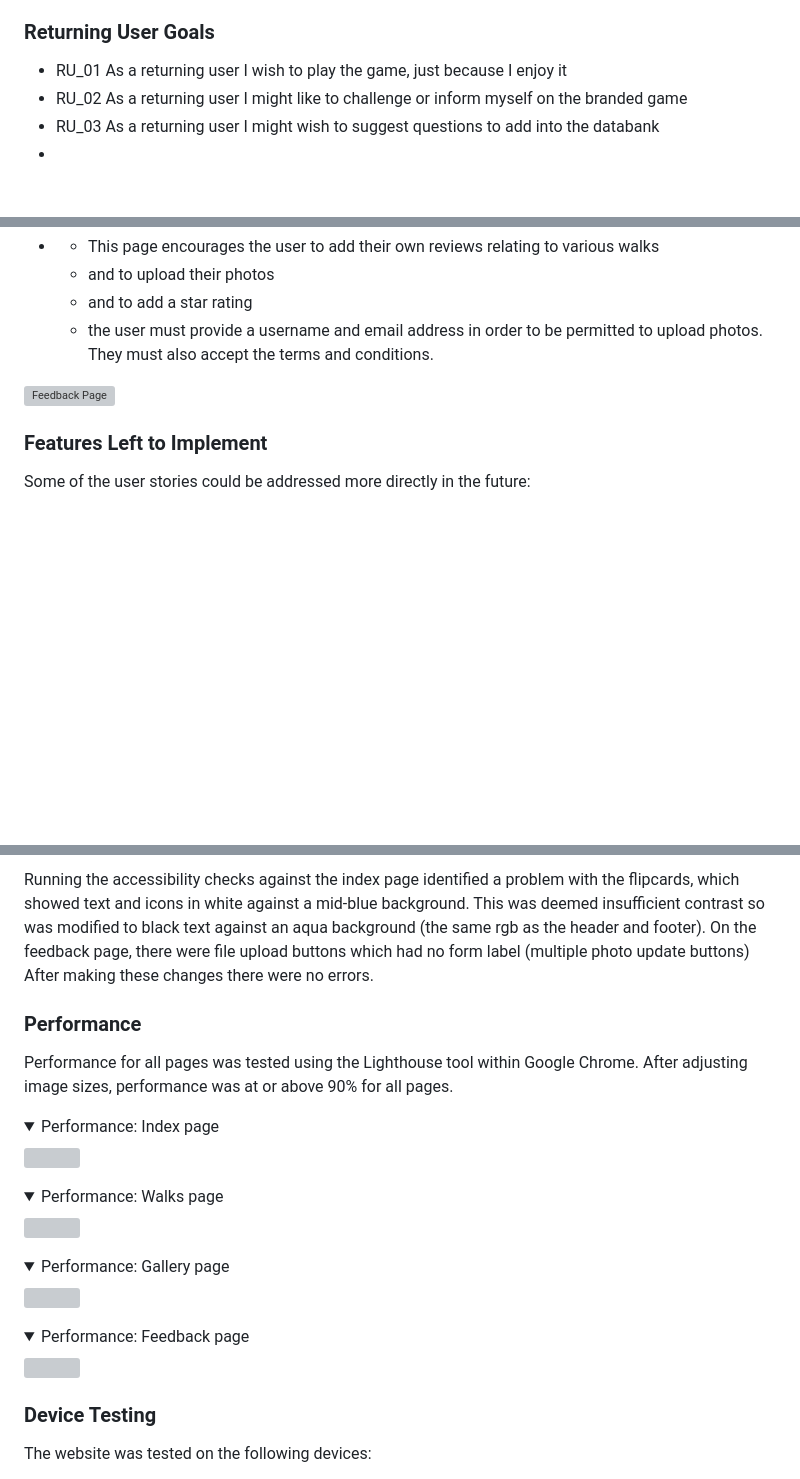
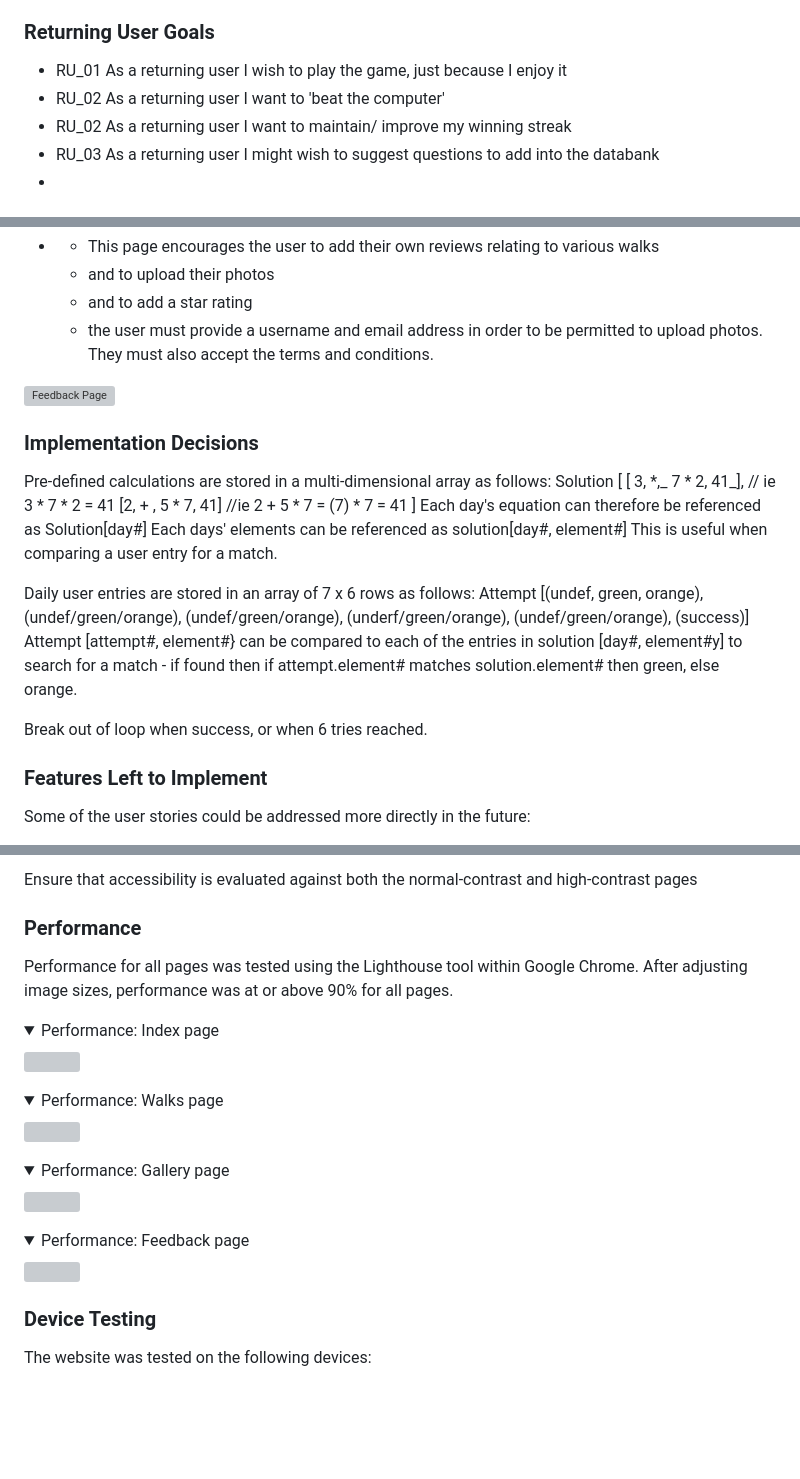
Before and after one commit to DeeMcCart/CI_PP2_HumbleNumble, a Markdown page: README.md, 3 parts joined by grey strips. GitHub-like rendering; folded sections open; blank space fills up the shorter version; grey boxes are pictures that could not be loaded.

```diff
--- a/README.md
+++ b/README.md
@@ -147,7 +147,8 @@ a set of data had to be developed for the real-life problem.  This took the form
 
 ### Returning User Goals
 * RU_01 As a returning user I wish to play the game, just because I enjoy it
-* RU_02 As a returning user I might like to challenge or inform myself on the branded game
+* RU_02 As a returning user I want to 'beat the computer'
+* RU_02 As a returning user I want to maintain/ improve my winning streak
 * RU_03 As a returning user I might wish to suggest questions to add into the databank
 *
 ### Other stakeholder Goals
@@ -361,6 +360,24 @@ This page gives a first-time or returning-user the opportunity to contribute to
 
 ![Feedback Page](./assets/readme_images/P04-Feedback.jpg?raw=true "Feedback")
 
+### Implementation Decisions
+Pre-defined calculations are stored in a multi-dimensional array as follows:
+Solution [
+[ 3, *,_ 7 * 2, 41_], // ie 3 * 7 * 2 = 41
+[2, + , 5 * 7, 41] //ie 2 + 5 * 7 = (7) * 7 = 41
+]
+Each day's equation can therefore be referenced as Solution[day#]
+Each days' elements can be referenced as solution[day#, element#]
+This is useful when comparing a user entry for a match.
+
+Daily user entries are stored in an array of 7 x 6 rows as follows:
+Attempt [(undef, green, orange), (undef/green/orange), (undef/green/orange), (underf/green/orange), (undef/green/orange), (success)]
+Attempt [attempt#, element#} can be compared to each of the entries in solution [day#, element#y] to search for a match - if found then if attempt.element# matches solution.element# then green, else orange.
+
+Break out of loop when success, or when 6 tries reached.
+
+
+
 ### Features Left to Implement
 Some of the user stories could be addressed more directly in the future:
 * Include suitability of various walks for dogs? - this has not really been expanded in the current setup, other than mentioning dogs on the walks details text.
@@ -410,7 +427,5 @@ All pages pass with 0 errors
 
-Running the accessibility checks against the index page identified a problem with the flipcards, which showed text and icons in white against a mid-blue background.  This was deemed insufficient contrast so was modified to black text against an aqua background (the same rgb as the header and footer).
-On the feedback page, there were file upload buttons which had no form label (multiple photo update buttons)
-After making these changes there were no errors.
+Ensure that accessibility is evaluated against both the normal-contrast and high-contrast pages
 
 ### Performance
 Performance for all pages was tested using the Lighthouse tool within Google Chrome.  After adjusting image sizes, performance was at or above 90% for all pages.
```
Also changed, not shown: other parts of README.md (+43 -45 lines).
